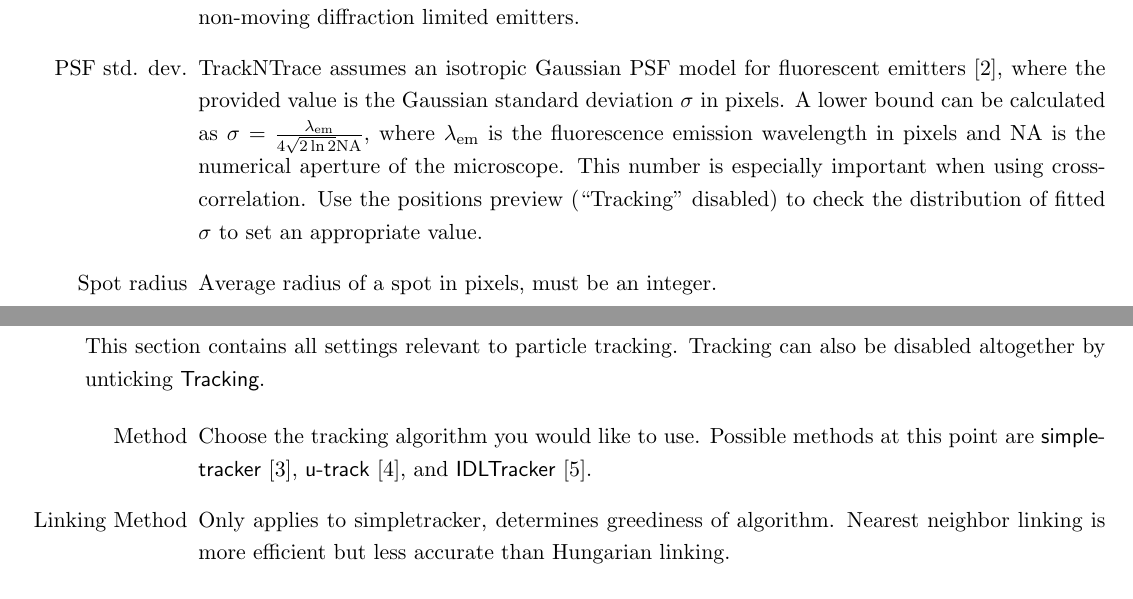
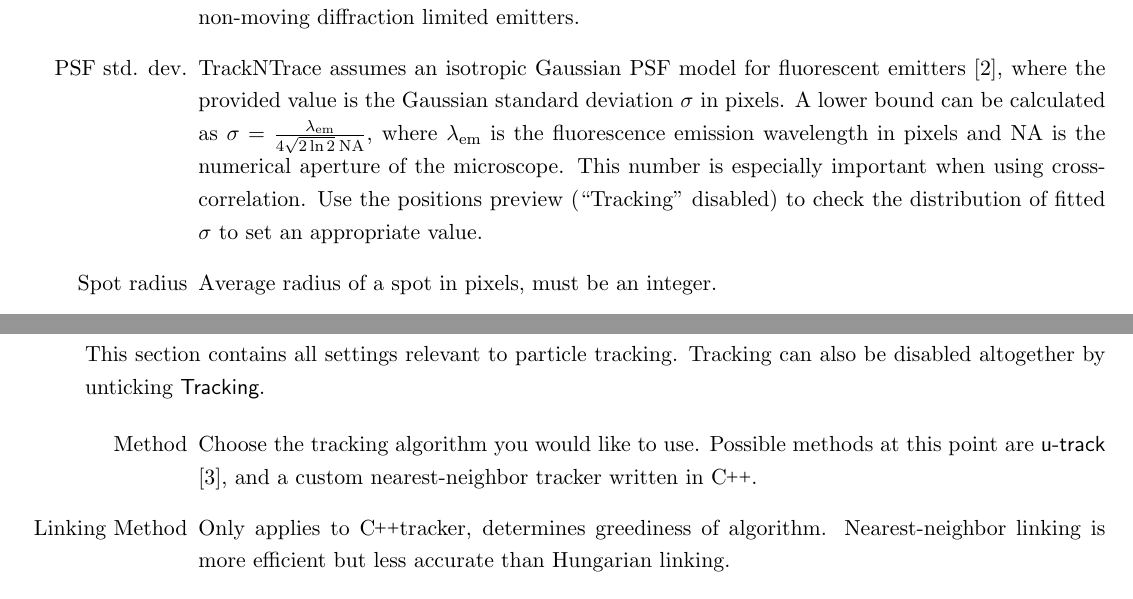
Before and after one commit to scstein/TrackNTrace, a LaTeX thesis (manual/manual.tex): two parts of pages 4 and 5 of 8, joined at a grey line, cut so that both start at the same text. Compiled offline with pdfLaTeX.

Commit message:
Removed another two tracker references

```diff
--- a/manual/manual.tex
+++ b/manual/manual.tex
@@ -221,7 +221,7 @@ Here, you can control how to roughly identify bright spots in your movies. These
 \item[Loop direction] Movies can be processed in a forward direction, from beginning to end, or backwards. Normally, there is no difference between the two. However, this setting can be used in combination with \textsf{Calculate candidates once} (see below).
 \item[\smash{\tshortstack[1]{Calculate candi-\\dates once}}] If enabled, spots are only detected once from an average over the first (or last, with \textsf{Loop direction = Backward}) $N$ frames of the movie. The number of frames $N$ can be adjusted below the checkbox. Instead of independent spot detection \& fitting for every frame, the fit results of the last frame are carried over as an initial guess for the next frame. Useful for drift correction or blinking/bleaching analysis of non-moving particles at low signal to noise.
 \item[Method] Choose the method used to find spot candidates, which can be intensity filtering or cross-correlation. The former works well in any case while the latter is very useful if looking at non-moving diffraction limited emitters.
-\item[PSF std. dev.] TrackNTrace assumes an isotropic Gaussian PSF model for fluorescent emitters [2], where the provided value is the Gaussian standard deviation $\sigma$ in pixels. A lower bound can be calculated as $\sigma = \frac{\lambda_\mathrm{em}}{4\sqrt{2\ln 2} \mathrm{NA}}$, where $\lambda_\mathrm{em}$ is the fluorescence emission wavelength in pixels and NA is the numerical aperture of the microscope. This number is especially important when using cross-correlation. Use the positions preview (``Tracking'' disabled) to check the distribution of fitted $\sigma$ to set an appropriate value.
+\item[PSF std. dev.] TrackNTrace assumes an isotropic Gaussian PSF model for fluorescent emitters [2], where the provided value is the Gaussian standard deviation $\sigma$ in pixels. A lower bound can be calculated as $\sigma = \frac{\lambda_\mathrm{em}}{4\sqrt{2\ln 2}\: \mathrm{NA}}$, where $\lambda_\mathrm{em}$ is the fluorescence emission wavelength in pixels and NA is the numerical aperture of the microscope. This number is especially important when using cross-correlation. Use the positions preview (``Tracking'' disabled) to check the distribution of fitted $\sigma$ to set an appropriate value.
 \item[Spot radius] Average radius of a spot in pixels, must be an integer.
 \item[\smash{\tshortstack[1]{Percent brightest\\ pixels}}] Only the brightest $q\%$ of all pixels can be considerred as candidates. Lower means less candidates but higher candidate amplitude.
 \item[P-test value] Every emitter's brightness is compared to its background via a hypothesis test, with the background assumed to be Gaussian. Lower means less candidates but higher candidate amplitude. Must be between 1 and 0.
@@ -237,8 +237,8 @@ Here, you can control how to roughly identify bright spots in your movies. These
 This section contains all settings relevant to particle tracking. Tracking can also be disabled altogether by unticking \textsf{Tracking}.
 
 \begin{itemize}[leftmargin=2cm]
-\item[Method] Choose the tracking algorithm you would like to use. Possible methods at this point are \textsf{simpletracker} [3], \textsf{u-track} [4], and \textsf{IDLTracker} [5].
-\item [Linking Method] Only applies to simpletracker, determines greediness of algorithm. Nearest neighbor linking is more efficient but less accurate than Hungarian linking.
+\item[Method] Choose the tracking algorithm you would like to use. Possible methods at this point are \textsf{u-track} [3], and a custom nearest-neighbor tracker written in \CC.
+\item [Linking Method] Only applies to \CC tracker, determines greediness of algorithm. Nearest-neighbor linking is more efficient but less accurate than Hungarian linking.
 \item [Link radius] Maximum allowed distance a particle can travel between two frames. A good setting for diffusing particles is $3\sqrt{2 D t_a}$, where $D$ is the diffusion coefficient and $t_a$ is the frame aquisition time.
 \item [Max. gap] Maximum amount of frames a particle can be invisible (e.g. by entering a non-radiative triplet state) between two observations without ending the trajectory prematurely. While useful for stationary, blinking fluorophores, allowing gaps for diffusing particles can severely distort the result. Set to 0 to disable.
 \item [Min. track length] All trajectories shorter than the minimum allowed track length will be discarded automatically.
```
Also changed, not shown: manual/manual.pdf.
